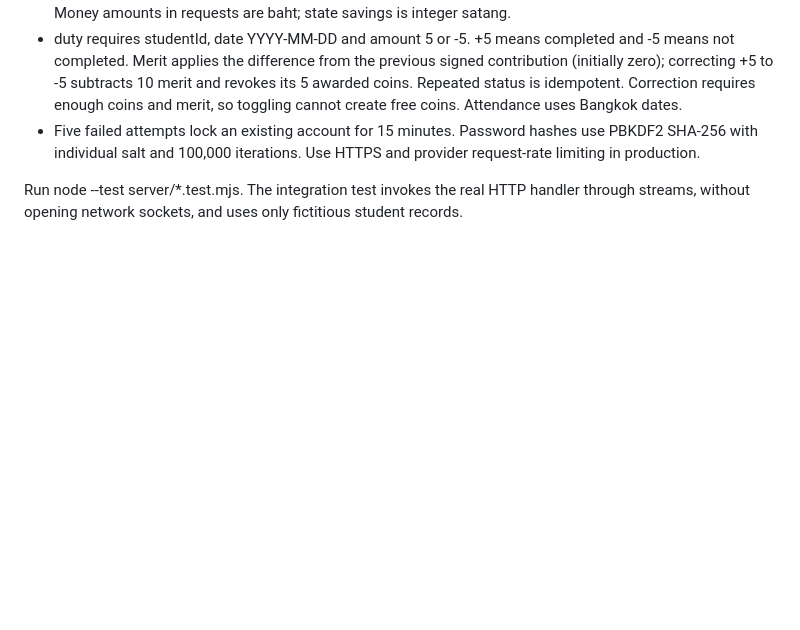
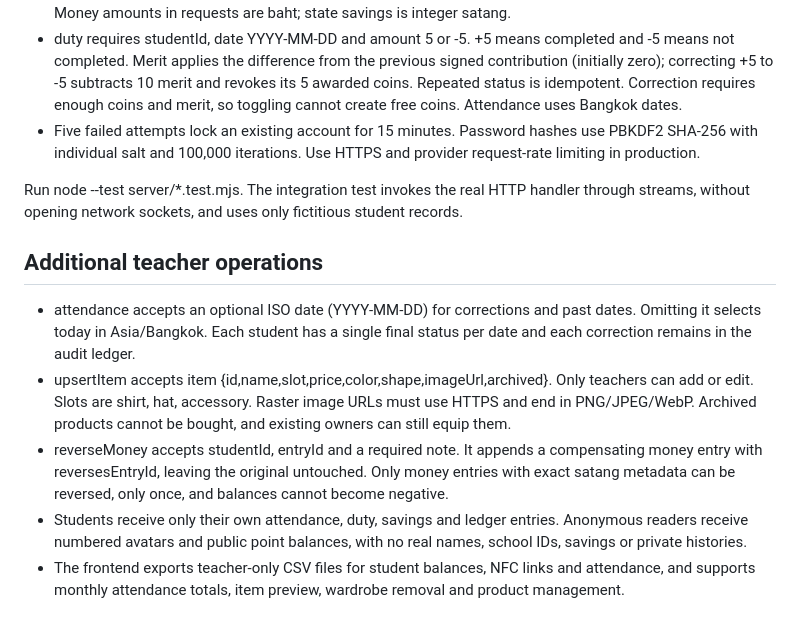
Before and after one commit to nuttapong2/sl6269, a Markdown page: server/README.md, the part around the change. Drawn GitHub-style; blank space fills up the shorter version.

Commit message:
Document attendance corrections, product administration and audited money reversals

```diff
--- a/server/README.md
+++ b/server/README.md
@@ -30,3 +30,11 @@ By default 37 numbered students are created with student login disabled. No real
 - Five failed attempts lock an existing account for 15 minutes. Password hashes use PBKDF2 SHA-256 with individual salt and 100,000 iterations. Use HTTPS and provider request-rate limiting in production.
 
 Run node --test server/*.test.mjs. The integration test invokes the real HTTP handler through streams, without opening network sockets, and uses only fictitious student records.
+
+## Additional teacher operations
+
+- attendance accepts an optional ISO date (YYYY-MM-DD) for corrections and past dates. Omitting it selects today in Asia/Bangkok. Each student has a single final status per date and each correction remains in the audit ledger.
+- upsertItem accepts item {id,name,slot,price,color,shape,imageUrl,archived}. Only teachers can add or edit. Slots are shirt, hat, accessory. Raster image URLs must use HTTPS and end in PNG/JPEG/WebP. Archived products cannot be bought, and existing owners can still equip them.
+- reverseMoney accepts studentId, entryId and a required note. It appends a compensating money entry with reversesEntryId, leaving the original untouched. Only money entries with exact satang metadata can be reversed, only once, and balances cannot become negative.
+- Students receive only their own attendance, duty, savings and ledger entries. Anonymous readers receive numbered avatars and public point balances, with no real names, school IDs, savings or private histories.
+- The frontend exports teacher-only CSV files for student balances, NFC links and attendance, and supports monthly attendance totals, item preview, wardrobe removal and product management.
```
